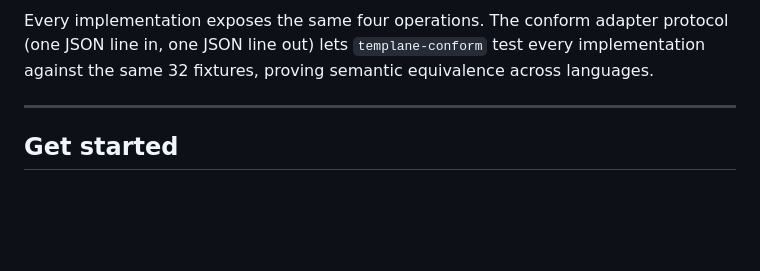
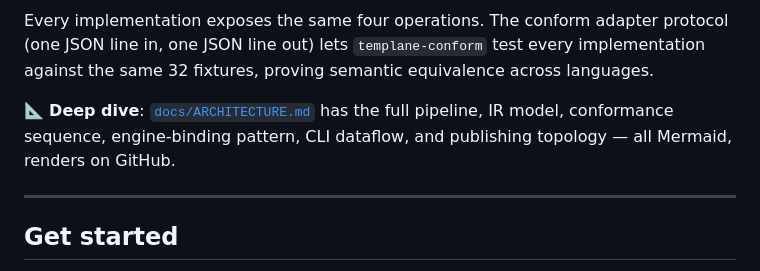
Before and after one commit to ereshzealous/Templane, a Markdown page: README.md, the part around one of its changes. Drawn GitHub-style; blank space fills up the shorter version.

````diff
--- a/README.md
+++ b/README.md
@@ -215,6 +219,8 @@ Five reference implementations, all **32/32** on the conformance suite, each idi
 ```
 
 Every implementation exposes the same four operations. The conform adapter protocol (one JSON line in, one JSON line out) lets `templane-conform` test every implementation against the same 32 fixtures, proving semantic equivalence across languages.
+
+📐 **Deep dive**: [`docs/ARCHITECTURE.md`](docs/ARCHITECTURE.md) has the full pipeline, IR model, conformance sequence, engine-binding pattern, CLI dataflow, and publishing topology — all Mermaid, renders on GitHub.
 
 ---
 
````
Also changed, not shown: other parts of README.md (+22 -18 lines), docs/ARCHITECTURE.md (added, +429 -0 lines).
